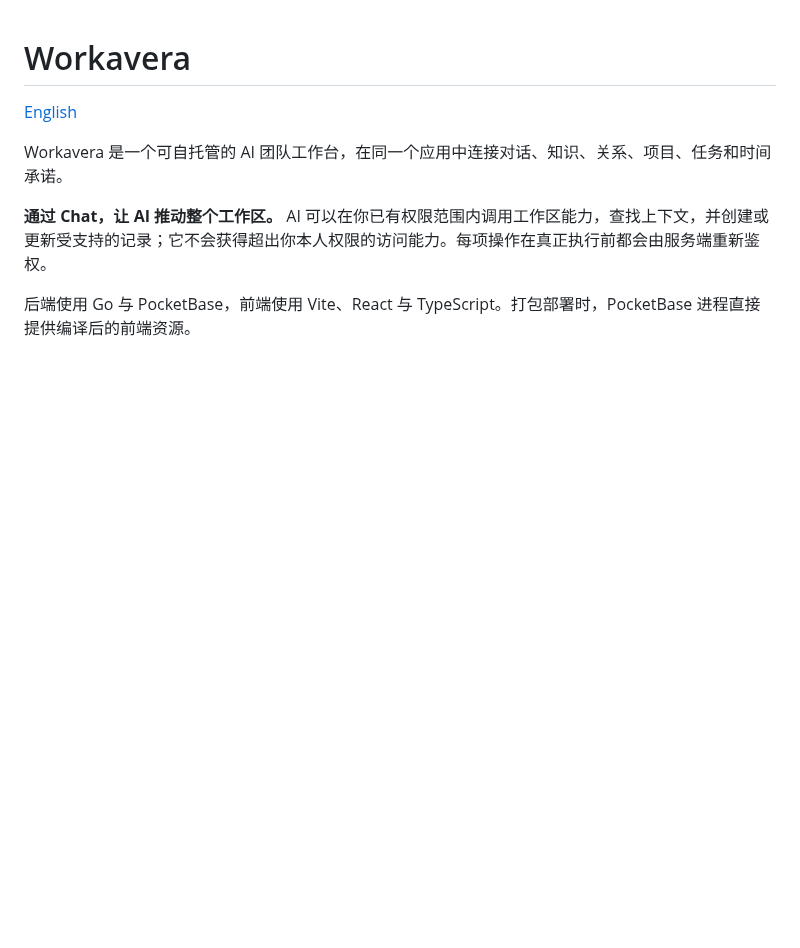
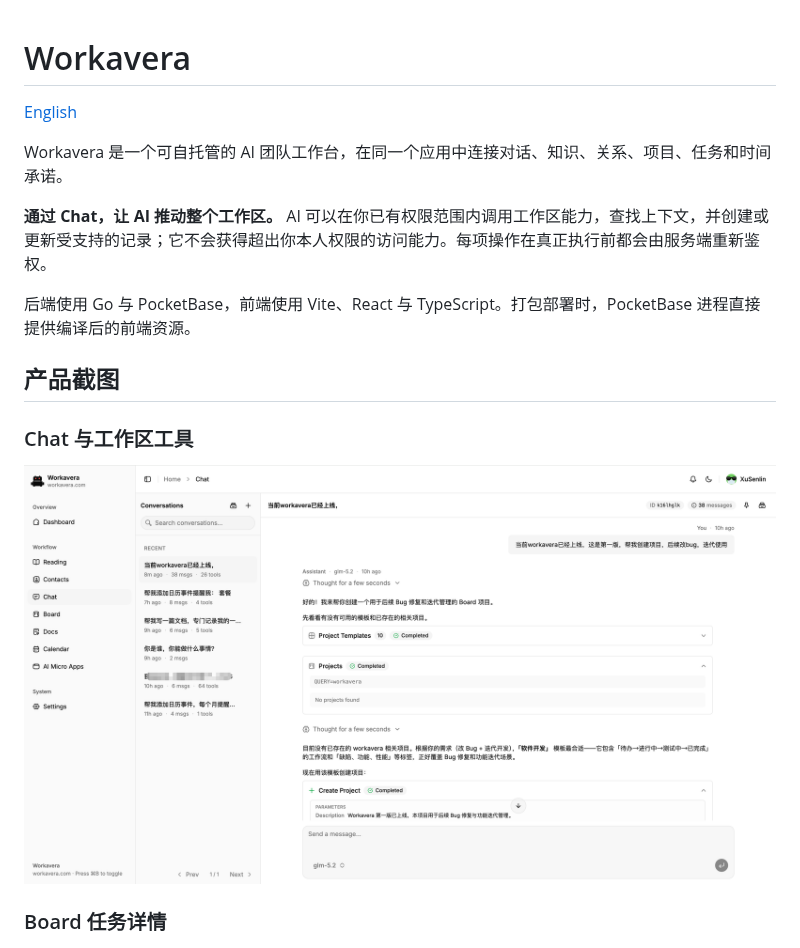
Before and after one commit to xusenlin/workavera, a Markdown page: README.zh-CN.md, the part around the change. Drawn GitHub-style; pictures changed too: screenShot/workavera_chat.png (added); blank space fills up the shorter version.

```diff
--- a/README.zh-CN.md
+++ b/README.zh-CN.md
@@ -7,6 +7,14 @@ Workavera 是一个可自托管的 AI 团队工作台，在同一个应用中连
 **通过 Chat，让 AI 推动整个工作区。** AI 可以在你已有权限范围内调用工作区能力，查找上下文，并创建或更新受支持的记录；它不会获得超出你本人权限的访问能力。每项操作在真正执行前都会由服务端重新鉴权。
 
 后端使用 Go 与 PocketBase，前端使用 Vite、React 与 TypeScript。打包部署时，PocketBase 进程直接提供编译后的前端资源。
+
+## 产品截图
+
+### Chat 与工作区工具
+
+![Workavera Chat 调用 Board 工具创建项目](./screenShot/workavera_chat.png)
+
+### Board 任务详情
 
 ![Workavera Board 任务详情](./screenShot/workavera_task.png)
 
```
Also changed, not shown: README.md (+8 -0 lines).
